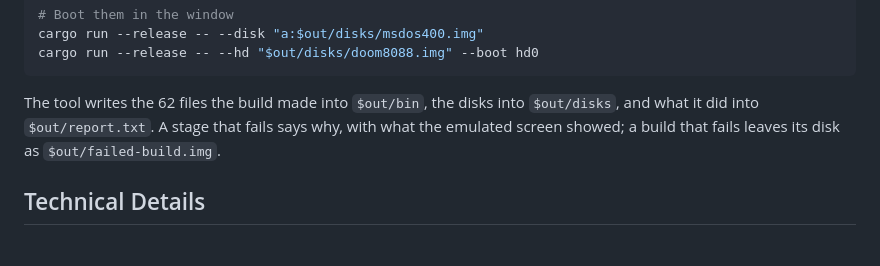
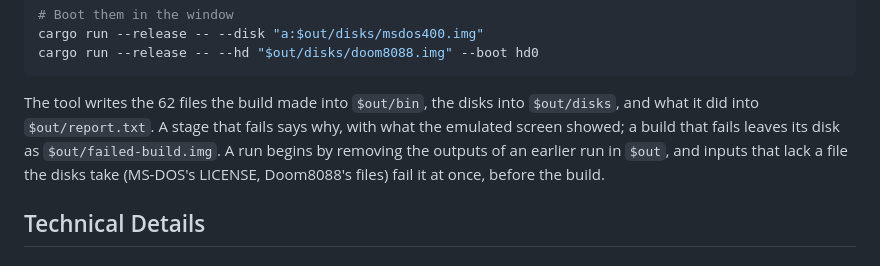
Before and after one commit to jj136975/Emulator8086, a Markdown page: README.md, the part around the change. GitHub-like rendering.

````diff
--- a/README.md
+++ b/README.md
@@ -229,7 +229,7 @@ cargo run --release -- --disk "a:$out/disks/msdos400.img"
 cargo run --release -- --hd "$out/disks/doom8088.img" --boot hd0
 ```
 
-The tool writes the 62 files the build made into `$out/bin`, the disks into `$out/disks`, and what it did into `$out/report.txt`. A stage that fails says why, with what the emulated screen showed; a build that fails leaves its disk as `$out/failed-build.img`.
+The tool writes the 62 files the build made into `$out/bin`, the disks into `$out/disks`, and what it did into `$out/report.txt`. A stage that fails says why, with what the emulated screen showed; a build that fails leaves its disk as `$out/failed-build.img`. A run begins by removing the outputs of an earlier run in `$out`, and inputs that lack a file the disks take (MS-DOS's LICENSE, Doom8088's files) fail it at once, before the build.
 
 ## Technical Details
 
````
Also changed, not shown: CLAUDE.md (+11 -7 lines).
